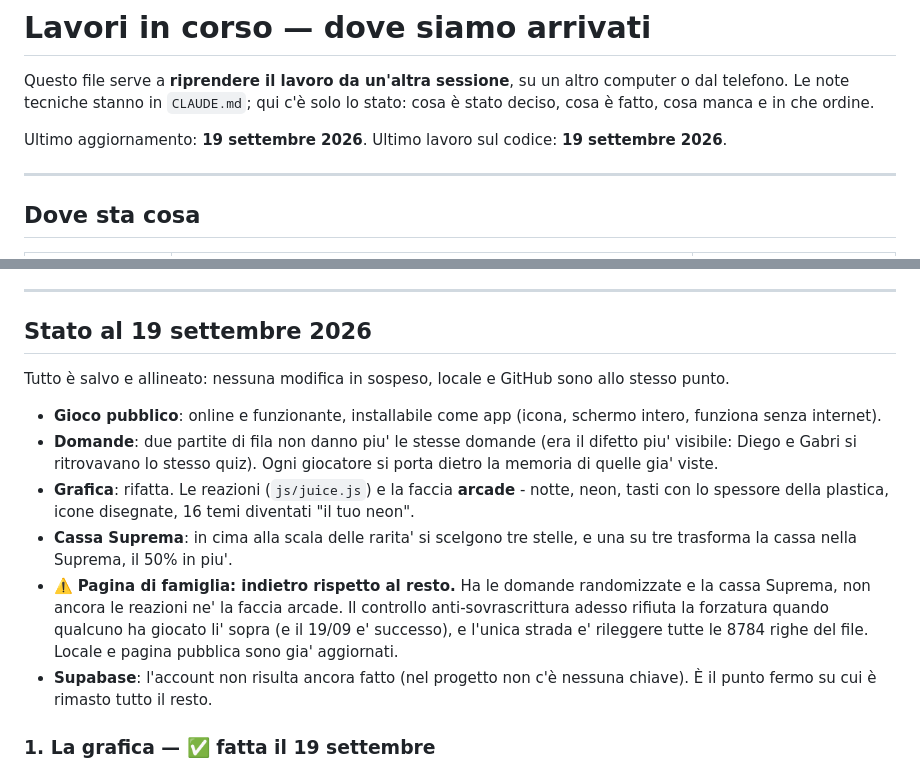
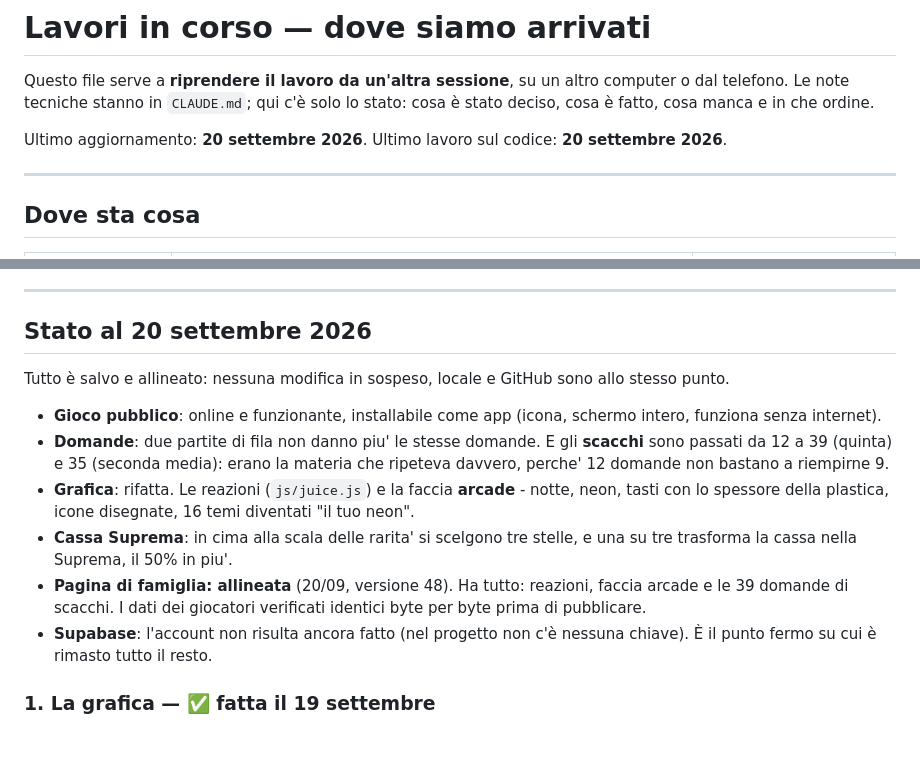
Before and after one commit to whiteholdingfirst-bit/brain-time, a Markdown page: LAVORI-IN-CORSO.md, 2 parts joined by grey strips. Rendered like a GitHub page; blank space fills up the shorter version.

Commit message:
La pagina di famiglia e' allineata: ha tutto
Versione 48. Reazioni, faccia arcade e le 39 domande di scacchi.
Rilette tutte le 8784 righe della pagina viva, come pretende il
controllo anti-sovrascrittura da quando ci hanno giocato sopra, e
verificato col cmp che il blocco dei giocatori fosse identico byte per
byte prima di pubblicare: Diego 21.434 coppe, Cesare 104, intatti.

Adesso i tre posti dove si gioca - locale, pagina pubblica e pagina di
famiglia - sono allo stesso punto.

Co-Authored-By: Claude Opus 5 <noreply@anthropic.com>

```diff
--- a/LAVORI-IN-CORSO.md
+++ b/LAVORI-IN-CORSO.md
@@ -4,7 +4,7 @@ Questo file serve a **riprendere il lavoro da un'altra sessione**, su un altro c
 telefono. Le note tecniche stanno in `CLAUDE.md`; qui c'è solo lo stato: cosa è stato deciso,
 cosa è fatto, cosa manca e in che ordine.
 
-Ultimo aggiornamento: **19 settembre 2026**. Ultimo lavoro sul codice: **19 settembre 2026**.
+Ultimo aggiornamento: **20 settembre 2026**. Ultimo lavoro sul codice: **20 settembre 2026**.
 
 ---
 
@@ -38,23 +38,21 @@ la pagina viva e trapiantarci lo stato vero dei giocatori. Una sessione cloud no
 
 ---
 
-## Stato al 19 settembre 2026
+## Stato al 20 settembre 2026
 
 Tutto è salvo e allineato: nessuna modifica in sospeso, locale e GitHub sono allo stesso punto.
 
 - **Gioco pubblico**: online e funzionante, installabile come app (icona, schermo intero, funziona
   senza internet).
-- **Domande**: due partite di fila non danno piu' le stesse domande (era il difetto piu'
-  visibile: Diego e Gabri si ritrovavano lo stesso quiz). Ogni giocatore si porta dietro la
-  memoria di quelle gia' viste.
+- **Domande**: due partite di fila non danno piu' le stesse domande. E gli **scacchi** sono passati
+  da 12 a 39 (quinta) e 35 (seconda media): erano la materia che ripeteva davvero, perche' 12
+  domande non bastano a riempirne 9.
 - **Grafica**: rifatta. Le reazioni (`js/juice.js`) e la faccia **arcade** - notte, neon, tasti
   con lo spessore della plastica, icone disegnate, 16 temi diventati "il tuo neon".
 - **Cassa Suprema**: in cima alla scala delle rarita' si scelgono tre stelle, e una su tre
   trasforma la cassa nella Suprema, il 50% in piu'.
-- ⚠️ **Pagina di famiglia: indietro rispetto al resto.** Ha le domande randomizzate e la cassa
-  Suprema, non ancora le reazioni ne' la faccia arcade. Il controllo anti-sovrascrittura adesso
-  rifiuta la forzatura quando qualcuno ha giocato li' sopra (e il 19/09 e' successo), e l'unica
-  strada e' rileggere tutte le 8784 righe del file. Locale e pagina pubblica sono gia' aggiornati.
+- **Pagina di famiglia: allineata** (20/09, versione 48). Ha tutto: reazioni, faccia arcade e le 39
+  domande di scacchi. I dati dei giocatori verificati identici byte per byte prima di pubblicare.
 - **Supabase**: l'account non risulta ancora fatto (nel progetto non c'è nessuna chiave). È il punto
   fermo su cui è rimasto tutto il resto.
 ### 1. La grafica — ✅ **fatta il 19 settembre**
```
